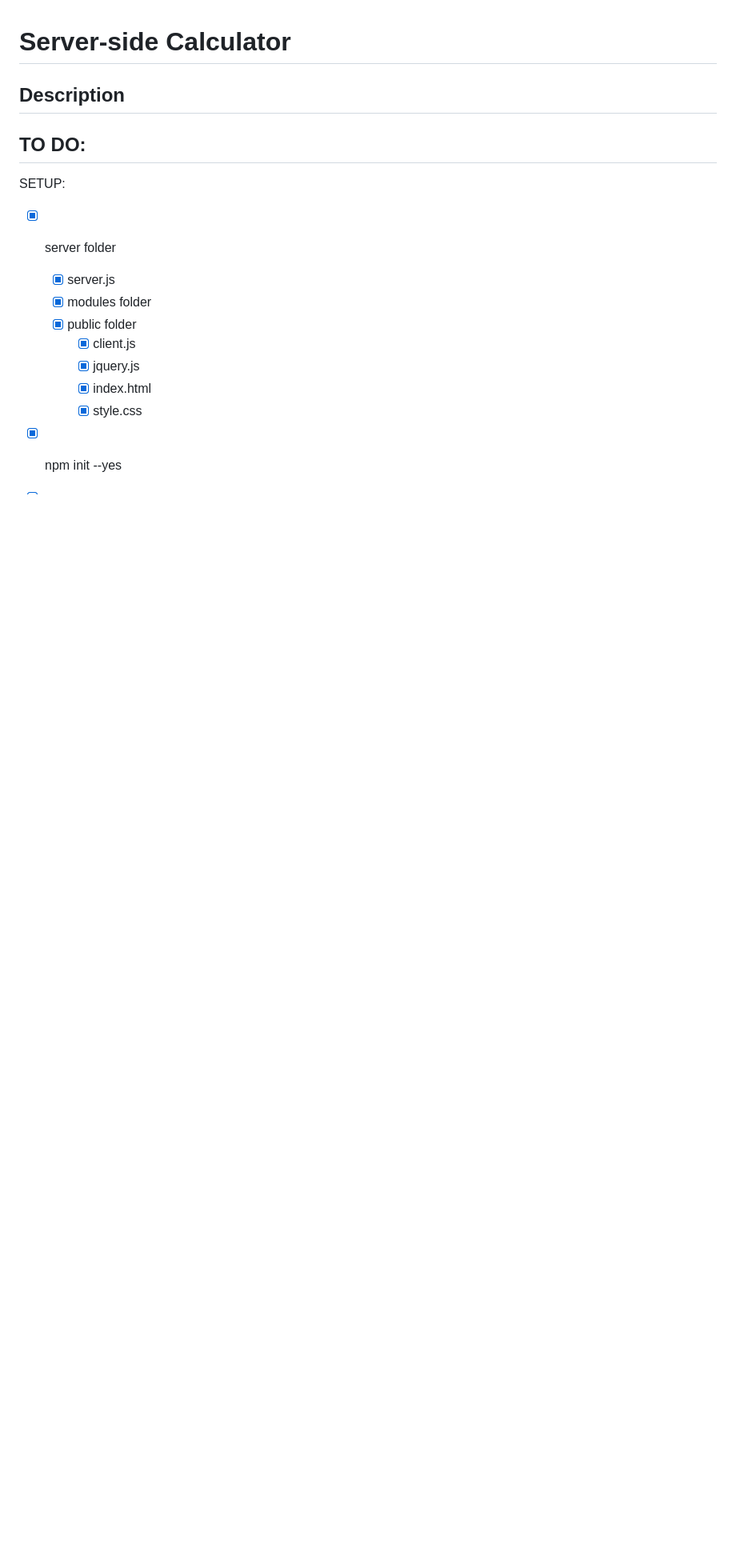
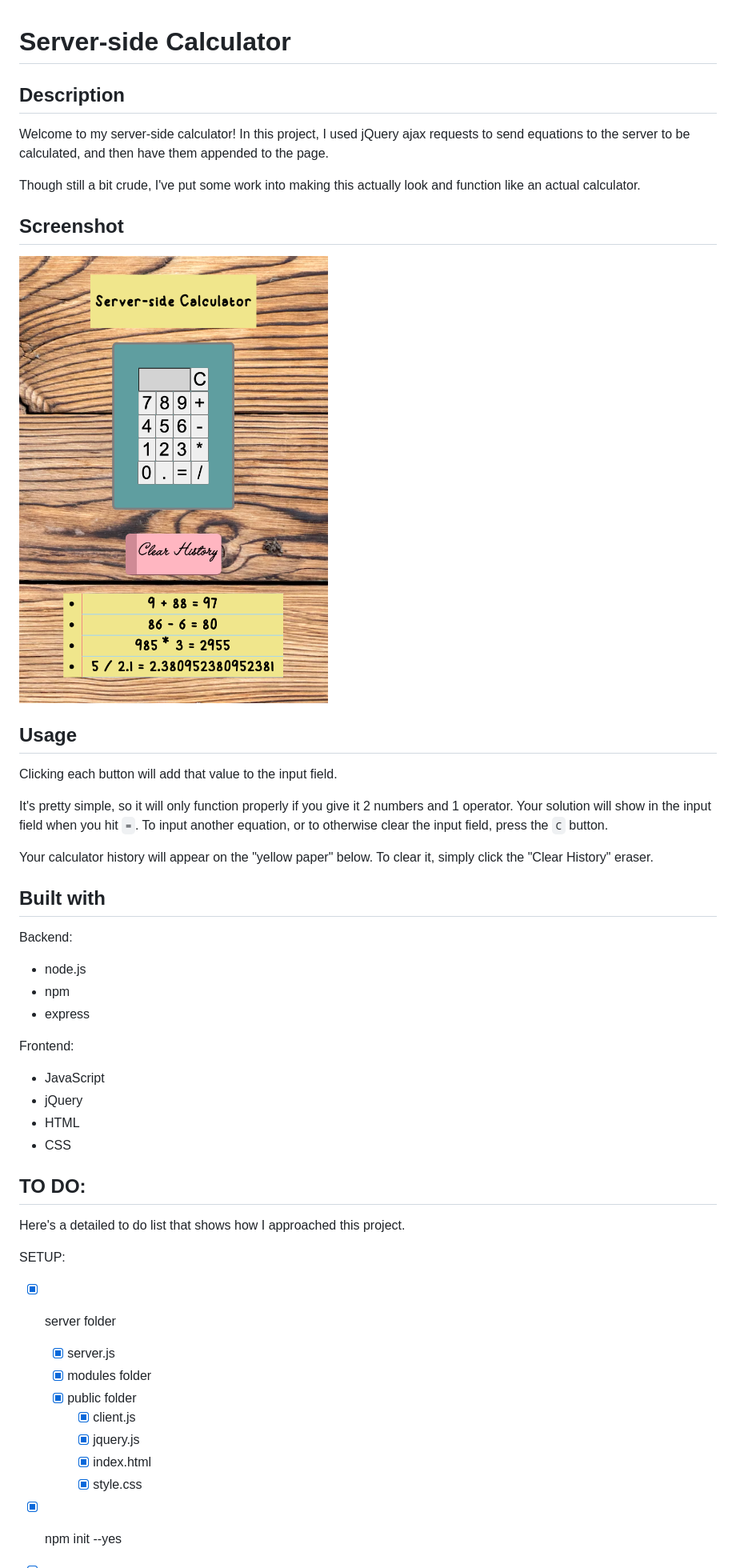
Before and after one commit to PizzaPadawan/jquery-server-side-calculator, a Markdown page: README.md, the part around one of its changes. Shown at 80% size. GitHub-like rendering; pictures changed too: images/final.png (added); blank space fills up the shorter version.

Commit message:
finished CSS and updated README.

```diff
--- a/README.md
+++ b/README.md
@@ -3,9 +3,40 @@
 
 ## Description
 
+Welcome to my server-side calculator!
+In this project, I used jQuery ajax requests to send equations to the server to be calculated, and then have them appended to the page.
+
+Though still a bit crude, I've put some work into making this actually look and function like an actual calculator.
+
+## Screenshot
+
+![calculator interface](images/final.png)
+
+## Usage
+
+Clicking each button will add that value to the input field.
+
+It's pretty simple, so it will only function properly if you give it 2 numbers and 1 operator. Your solution will show in the input field when you hit `=`. To input another equation, or to otherwise clear the input field, press the `C` button.
+
+Your calculator history will appear on the "yellow paper" below. To clear it, simply click the "Clear History" eraser.
+
+## Built with
+
+Backend:
+- node.js
+- npm
+- express
+
+Frontend:
+- JavaScript
+- jQuery
+- HTML
+- CSS
 
 
 ## TO DO:
+
+Here's a detailed to do list that shows how I approached this project.
 
 SETUP:
 - [x] server folder
```
Also changed, not shown: other parts of README.md (+1 -1 lines), 4 other files.
